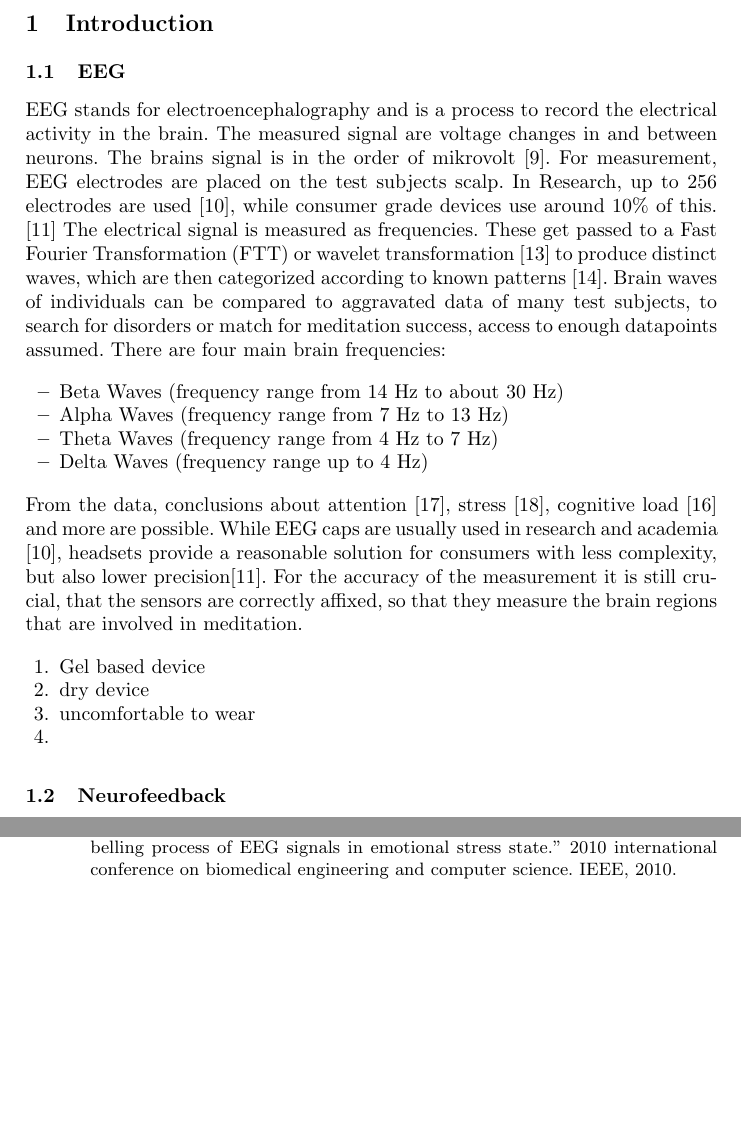
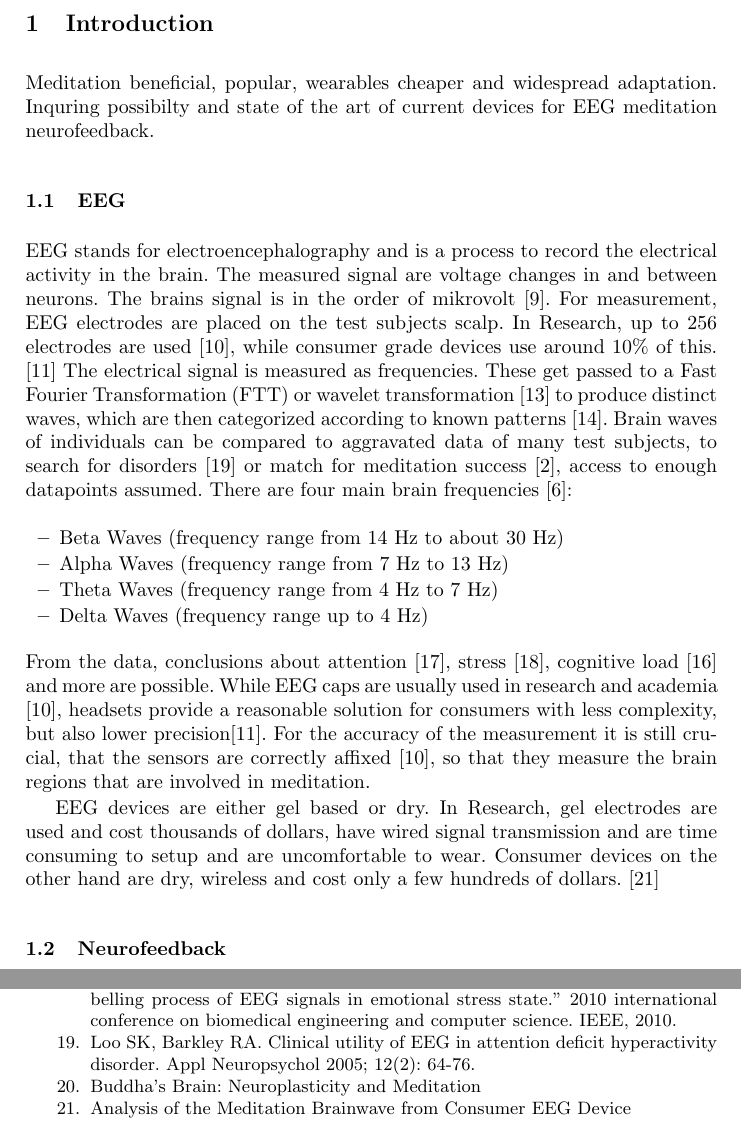
Before and after one commit to DerDoni/Supporting-Meditative-Awareness-through-Neurofeedback-Wearables, a LaTeX paper (proseminar.tex): two parts of pages 2 and 5 of 5, joined at a grey line, cut so that both start at the same text, the shorter picture padded with empty space. Compiled offline with pdfLaTeX.

Commit message:
EEG citations

```diff
--- a/proseminar.tex
+++ b/proseminar.tex
@@ -8,13 +8,13 @@
 \maketitle
 \newpage
 \section{Introduction}
+Meditation beneficial, popular, wearables cheaper and widespread adaptation. Inquring possibilty and state of the art of current devices for EEG meditation neurofeedback.
 \subsection{EEG}
 EEG stands for electroencephalography and is a process to record the electrical activity in the brain. The measured signal are voltage changes in and between neurons.
 The brains signal is in the order of mikrovolt \cite{Berger}.  For measurement, EEG electrodes are placed on the test subjects scalp. In Research, up to 256 electrodes are used \cite{Seeck}, while consumer grade devices use around 10\% of this. \cite{Maskeliunas}
 The electrical signal is measured as frequencies. These get passed to a Fast Fourier Transformation (FTT) or wavelet transformation \cite{Akin} to produce distinct waves, which are then categorized according to known patterns \cite{Shaker}.
-Brain waves of individuals can be compared to aggravated data of many test subjects, to search for disorders or match for meditation success, access to enough datapoints assumed.
-There are four main brain frequencies:
-
+Brain waves of individuals can be compared to aggravated data of many test subjects, to search for disorders \cite{Loo} or match for meditation success \cite{Tang:et al}, access to enough datapoints assumed.
+There are four main brain frequencies \cite{Cahn}:
 % quantitative eeg
 \begin{itemize}
     \item
@@ -28,13 +28,9 @@ There are four main brain frequencies:
 \end{itemize}
 From the data, conclusions about attention \cite{Berka}, stress \cite{Hosseini}, cognitive load \cite{Antonenko} and more are possible.
 While EEG caps are usually used in research and academia \cite{Seeck}, headsets provide a reasonable solution for consumers with less complexity, but also lower precision\cite{Maskeliunas}.
-For the accuracy of the measurement it is still crucial, that the sensors are correctly affixed, so that they measure the brain regions that are involved in meditation.
+For the accuracy of the measurement it is still crucial, that the sensors are correctly affixed \cite{Seeck}, so that they measure the brain regions that are involved in meditation.
 
-\begin{enumerate}
-    \item Gel based device
-    \item dry device
-    \item uncomfortable to wear
-    \item
-\end{enumerate}
+EEG devices are either gel based or dry. In Research, gel electrodes are used and cost thousands of dollars, have wired signal transmission and are time consuming to setup and are uncomfortable to wear.
+Consumer devices on the other hand are dry, wireless and cost only a few hundreds of dollars. \cite{Decho}
 \subsection{Neurofeedback}
 What is neurofeedback?
@@ -140,5 +139,11 @@ The time window of measurement is also crucial for the accuracy of machine learn
     Berka, Chris, et al. "Real-time analysis of EEG indexes of alertness, cognition, and memory acquired with a wireless EEG headset." International Journal of Human-Computer Interaction 17.2 (2004): 151-170.
     \bibitem{Hosseini}
     Hosseini, Seyyed Abed, and Mohammad Ali Khalilzadeh. "Emotional stress recognition system using EEG and psychophysiological signals: Using new labelling process of EEG signals in emotional stress state." 2010 international conference on biomedical engineering and computer science. IEEE, 2010.
+    \bibitem{Loo}
+    Loo SK, Barkley RA. Clinical utility of EEG in attention deficit hyperactivity disorder. Appl Neuropsychol 2005; 12(2): 64-76.
+    \bibitem{Davidson}
+    Buddha’s Brain: Neuroplasticity and Meditation
+    \bibitem{Decho}
+    Analysis of the Meditation Brainwave from    Consumer EEG Device
 \end{thebibliography}
 \end{document}
```
Also changed, not shown: proseminar.pdf, proseminar.tex (9 more changed lines).
